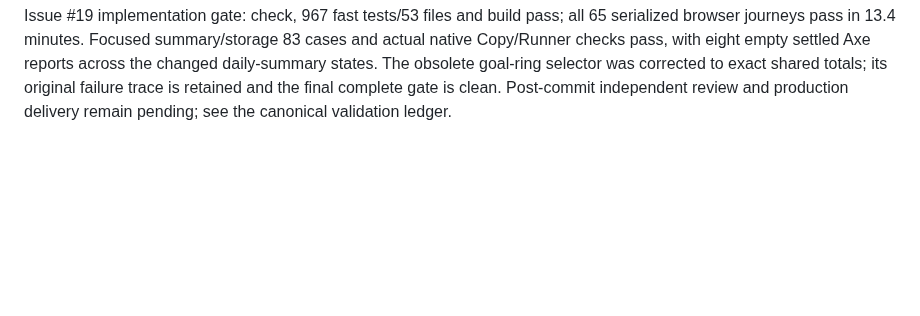
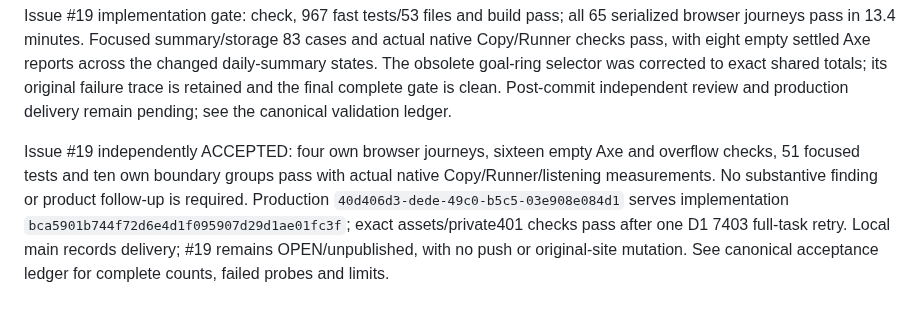
Before and after one commit to rwjblue/cwa-training-tracker, a Markdown page: docs/parity/planning.md, the part around the change. Rendered like a GitHub page; blank space fills up the shorter version.

```diff
--- a/docs/parity/planning.md
+++ b/docs/parity/planning.md
@@ -826,3 +826,13 @@ Axe reports across the changed daily-summary states. The obsolete goal-ring
 selector was corrected to exact shared totals; its original failure trace is
 retained and the final complete gate is clean. Post-commit independent review
 and production delivery remain pending; see the canonical validation ledger.
+
+
+Issue #19 independently ACCEPTED: four own browser journeys, sixteen empty Axe
+and overflow checks, 51 focused tests and ten own boundary groups pass with actual
+native Copy/Runner/listening measurements. No substantive finding or product
+follow-up is required. Production `40d406d3-dede-49c0-b5c5-03e908e084d1`
+serves implementation `bca5901b744f72d6e4d1f095907d29d1ae01fc3f`; exact
+assets/private401 checks pass after one D1 7403 full-task retry. Local main records
+delivery; #19 remains OPEN/unpublished, with no push or original-site mutation.
+See canonical acceptance ledger for complete counts, failed probes and limits.
```
Also changed, not shown: docs/parity/execution-progress-2026-09-30.md (+28 -0 lines), docs/trainer-parity.md (+38 -0 lines).
